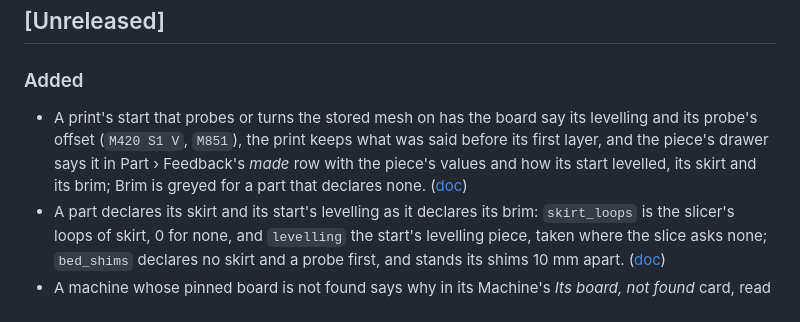
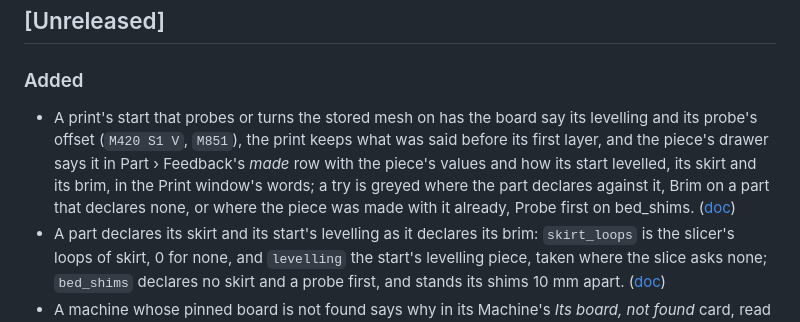
Before and after one commit to quaternionmedia/apothecary, a Markdown page: CHANGELOG.md, the part around the change. GitHub-like rendering.

```diff
--- a/CHANGELOG.md
+++ b/CHANGELOG.md
@@ -9,7 +9,7 @@ change since 0.1.0: what is there now that was not, and what 0.1.0 had that is g
 
 ### Added
 
-- A print's start that probes or turns the stored mesh on has the board say its levelling and its probe's offset (`M420 S1 V`, `M851`), the print keeps what was said before its first layer, and the piece's drawer says it in Part › Feedback's *made* row with the piece's values and how its start levelled, its skirt and its brim; Brim is greyed for a part that declares none. ([doc](docs/cabinet.md#a-print-that-stopped))
+- A print's start that probes or turns the stored mesh on has the board say its levelling and its probe's offset (`M420 S1 V`, `M851`), the print keeps what was said before its first layer, and the piece's drawer says it in Part › Feedback's *made* row with the piece's values and how its start levelled, its skirt and its brim, in the Print window's words; a try is greyed where the part declares against it, Brim on a part that declares none, or where the piece was made with it already, Probe first on bed_shims. ([doc](docs/cabinet.md#a-print-that-stopped))
 - A part declares its skirt and its start's levelling as it declares its brim: `skirt_loops` is the slicer's loops of skirt, 0 for none, and `levelling` the start's levelling piece, taken where the slice asks none; `bed_shims` declares no skirt and a probe first, and stands its shims 10 mm apart. ([doc](docs/slicer.md))
 - A machine whose pinned board is not found says why in its Machine's *Its board, not found* card, read with no port opened: on USB, given a serial port, open to this user, found by the scan, the first that fails said as what to try, where the board was last found, and every serial port plugged in now; it asks again every few seconds, scans afresh once a board is on its port, and the board found opens its own Machine. ([doc](docs/firmware.md#its-board-pinned-and-not-found))
 - The Badge window composes `parts/badge` in the page: a face picked of six, or the word typed in a font, drawn in the world, and ⚒ Print or ⚒ Cut taking the badge drawn to the garage's printer or router; the tour's *Compose a badge* goes round it. ([doc](docs/viewer.md#the-windows))
```
Also changed, not shown: docs/cabinet.md (+4 -2 lines), walkthrough/54-a-print-that-stopped.md (+1 -1 lines), walkthrough/screenshots/54-01-cancelled-on-its-first-layer-its-drawer-open-where.png, 4 other files.
